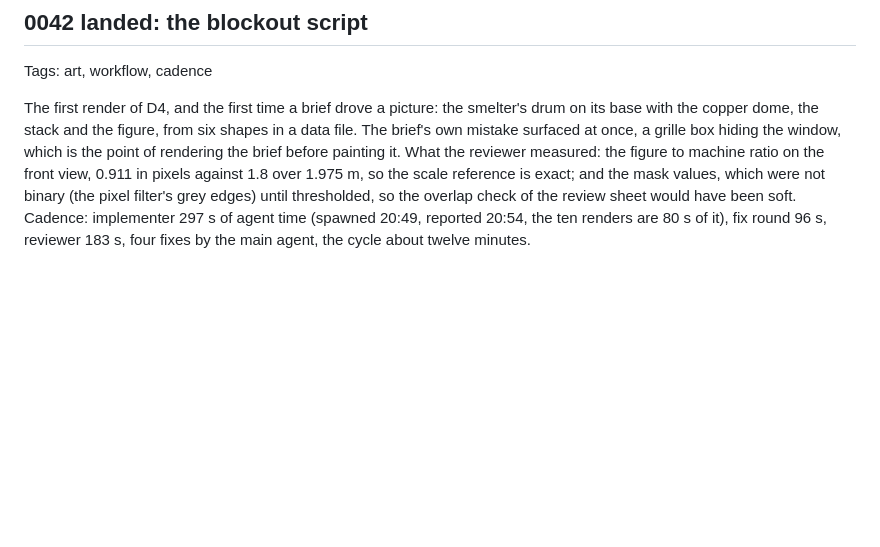
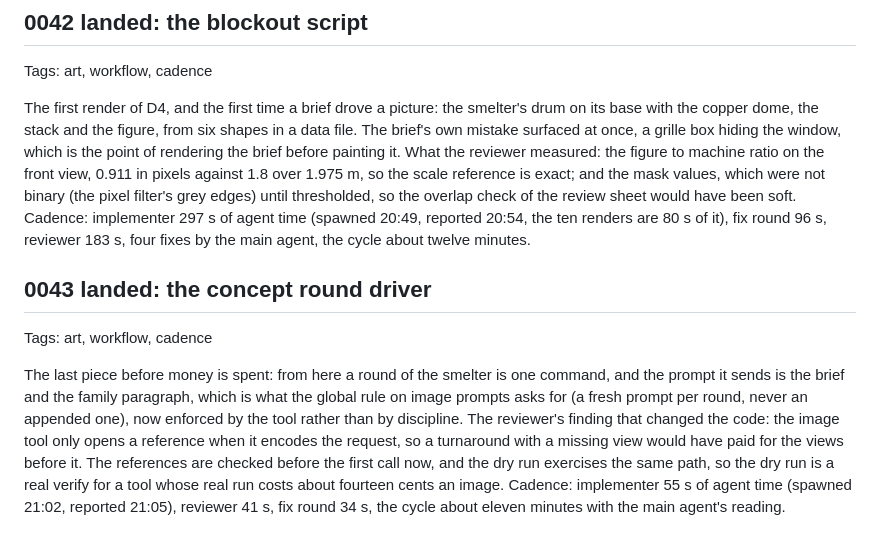
Before and after one commit to Tubbles/bedrock-array, a Markdown page: doc/log/2026-10-18.md, the part around the change. Rendered like a GitHub page; blank space fills up the shorter version.

Commit message:
Move item 0043 to done

```diff
--- a/doc/log/2026-10-18.md
+++ b/doc/log/2026-10-18.md
@@ -282,3 +282,9 @@ The first question of the study to run, taken out of order because the smelter's
 Tags: art, workflow, cadence
 
 The first render of D4, and the first time a brief drove a picture: the smelter's drum on its base with the copper dome, the stack and the figure, from six shapes in a data file. The brief's own mistake surfaced at once, a grille box hiding the window, which is the point of rendering the brief before painting it. What the reviewer measured: the figure to machine ratio on the front view, 0.911 in pixels against 1.8 over 1.975 m, so the scale reference is exact; and the mask values, which were not binary (the pixel filter's grey edges) until thresholded, so the overlap check of the review sheet would have been soft. Cadence: implementer 297 s of agent time (spawned 20:49, reported 20:54, the ten renders are 80 s of it), fix round 96 s, reviewer 183 s, four fixes by the main agent, the cycle about twelve minutes.
+
+## 0043 landed: the concept round driver
+
+Tags: art, workflow, cadence
+
+The last piece before money is spent: from here a round of the smelter is one command, and the prompt it sends is the brief and the family paragraph, which is what the global rule on image prompts asks for (a fresh prompt per round, never an appended one), now enforced by the tool rather than by discipline. The reviewer's finding that changed the code: the image tool only opens a reference when it encodes the request, so a turnaround with a missing view would have paid for the views before it. The references are checked before the first call now, and the dry run exercises the same path, so the dry run is a real verify for a tool whose real run costs about fourteen cents an image. Cadence: implementer 55 s of agent time (spawned 21:02, reported 21:05), reviewer 41 s, fix round 34 s, the cycle about eleven minutes with the main agent's reading.
```
Also changed, not shown: 2 other files.
